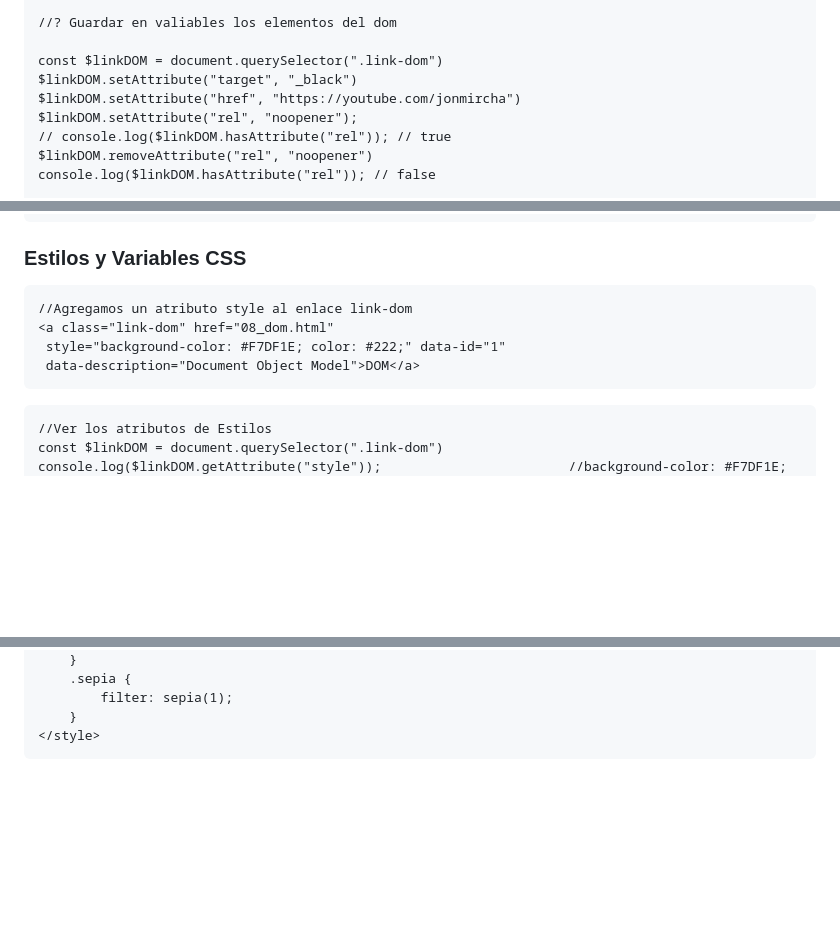
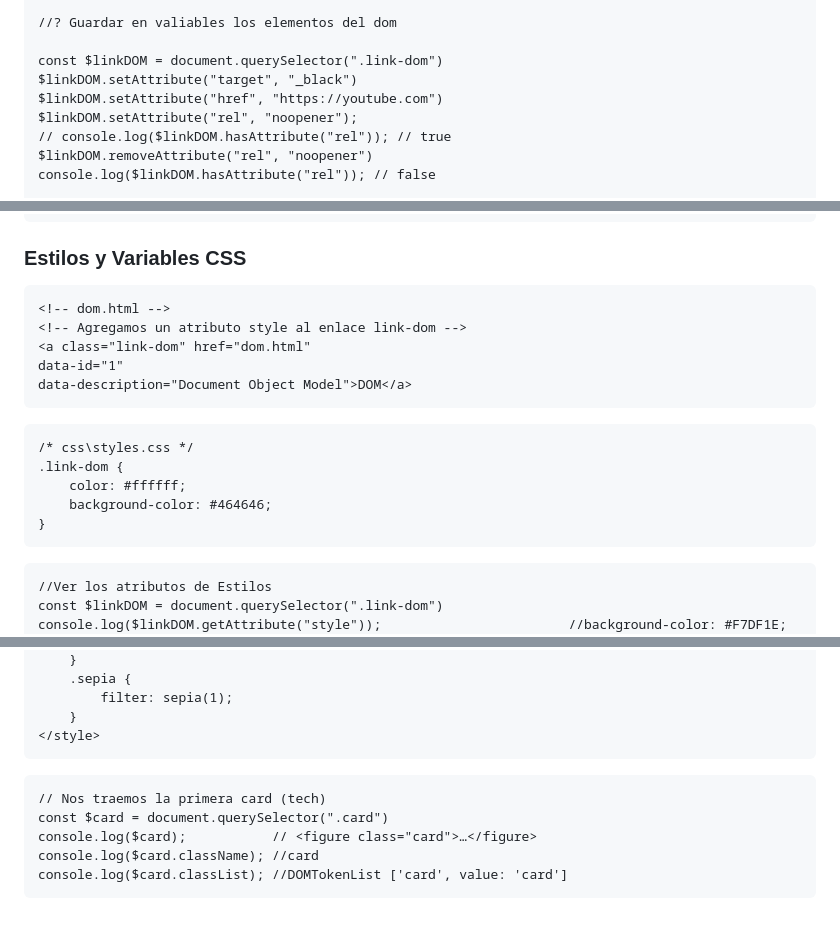
Before and after one commit to fidelysla/js-course, a Markdown page: 10_dom.md, 3 parts joined by grey strips. Drawn GitHub-style; blank space fills up the shorter version.

Commit message:
update dom md

````diff
--- a/10_dom.md
+++ b/10_dom.md
@@ -202,7 +205,7 @@ console.log(document.documentElement.lang); // es-MX
 
 const $linkDOM = document.querySelector(".link-dom")
 $linkDOM.setAttribute("target", "_black")
-$linkDOM.setAttribute("href", "https://youtube.com/jonmircha")
+$linkDOM.setAttribute("href", "https://youtube.com")
 $linkDOM.setAttribute("rel", "noopener");
 // console.log($linkDOM.hasAttribute("rel")); // true
 $linkDOM.removeAttribute("rel", "noopener")
@@ -229,10 +232,19 @@ console.log($linkDOM.hasAttribute("data-id")); //false
 ### Estilos y Variables CSS
 
 ```
-//Agregamos un atributo style al enlace link-dom
-<a class="link-dom" href="08_dom.html"
- style="background-color: #F7DF1E; color: #222;" data-id="1"
- data-description="Document Object Model">DOM</a>
+<!-- dom.html -->
+<!-- Agregamos un atributo style al enlace link-dom -->
+<a class="link-dom" href="dom.html"
+data-id="1"
+data-description="Document Object Model">DOM</a>
+```
+
+```
+/* css\styles.css */
+.link-dom {
+    color: #ffffff;
+    background-color: #464646;
+}
 ```
 
 ```
@@ -306,3 +319,11 @@ $body.style.setProperty("background-color", varDarkColor)
     }
 </style>
 ```
+
+```
+// Nos traemos la primera card (tech)
+const $card = document.querySelector(".card")
+console.log($card);           // <figure class="card">…</figure>
+console.log($card.className); //card
+console.log($card.classList); //DOMTokenList ['card', value: 'card']
+```
````
Also changed, not shown: other parts of 10_dom.md (+4 -0 lines).
